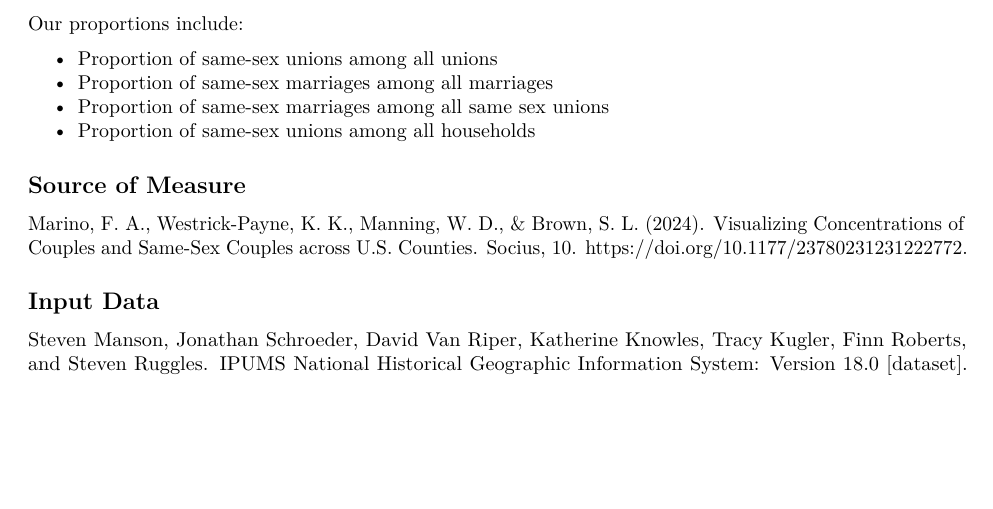
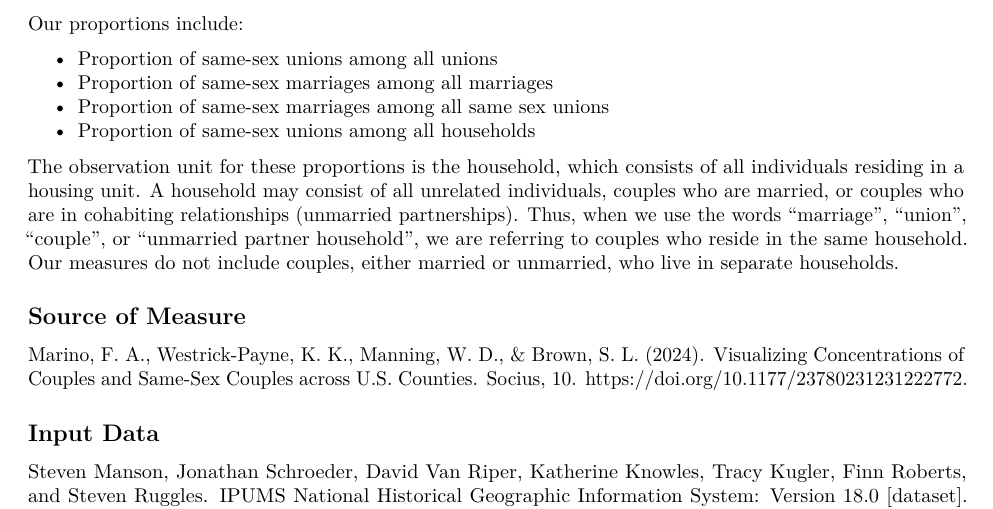
Before and after one commit to dcvanriper/IPUMS-CDOH, an R Markdown document (measures/cisheterosexism-county-same-sex-households/R/cisheterosexism-county-same-sex-households.Rmd): part of page 1 of 3 before the commit and part of page 1 of 4 after it, cut so that both start at the same text, the shorter picture padded with empty space. Rendered offline with R 4.5, knitr and Pandoc, then LaTeX, with nearby package versions; some code elsewhere in the file could not run offline.

Commit message:
Added a blurb about the observation unit and interpretation for same-sex households.

```diff
--- a/measures/cisheterosexism-county-same-sex-households/R/cisheterosexism-county-same-sex-households.Rmd
+++ b/measures/cisheterosexism-county-same-sex-households/R/cisheterosexism-county-same-sex-households.Rmd
@@ -35,6 +35,8 @@ Our proportions include:
 * Proportion of same-sex marriages among all marriages
 * Proportion of same-sex marriages among all same sex unions
 * Proportion of same-sex unions among all households
+
+The  observation unit for these proportions is the household, which consists of all individuals residing in a housing unit. A household may consist of all unrelated individuals, couples who are married, or couples who are in cohabiting relationships (unmarried partnerships). Thus, when we use the words "marriage",  "union", "couple", or "unmarried partner household", we are referring to couples who reside in the same household. Our measures do not include couples, either married or unmarried, who live in separate households.
 
 ## Source of Measure
 Marino, F. A., Westrick-Payne, K. K., Manning, W. D., & Brown, S. L. (2024). Visualizing Concentrations of Couples and Same-Sex Couples across U.S. Counties. Socius, 10. https://doi.org/10.1177/23780231231222772.
```
